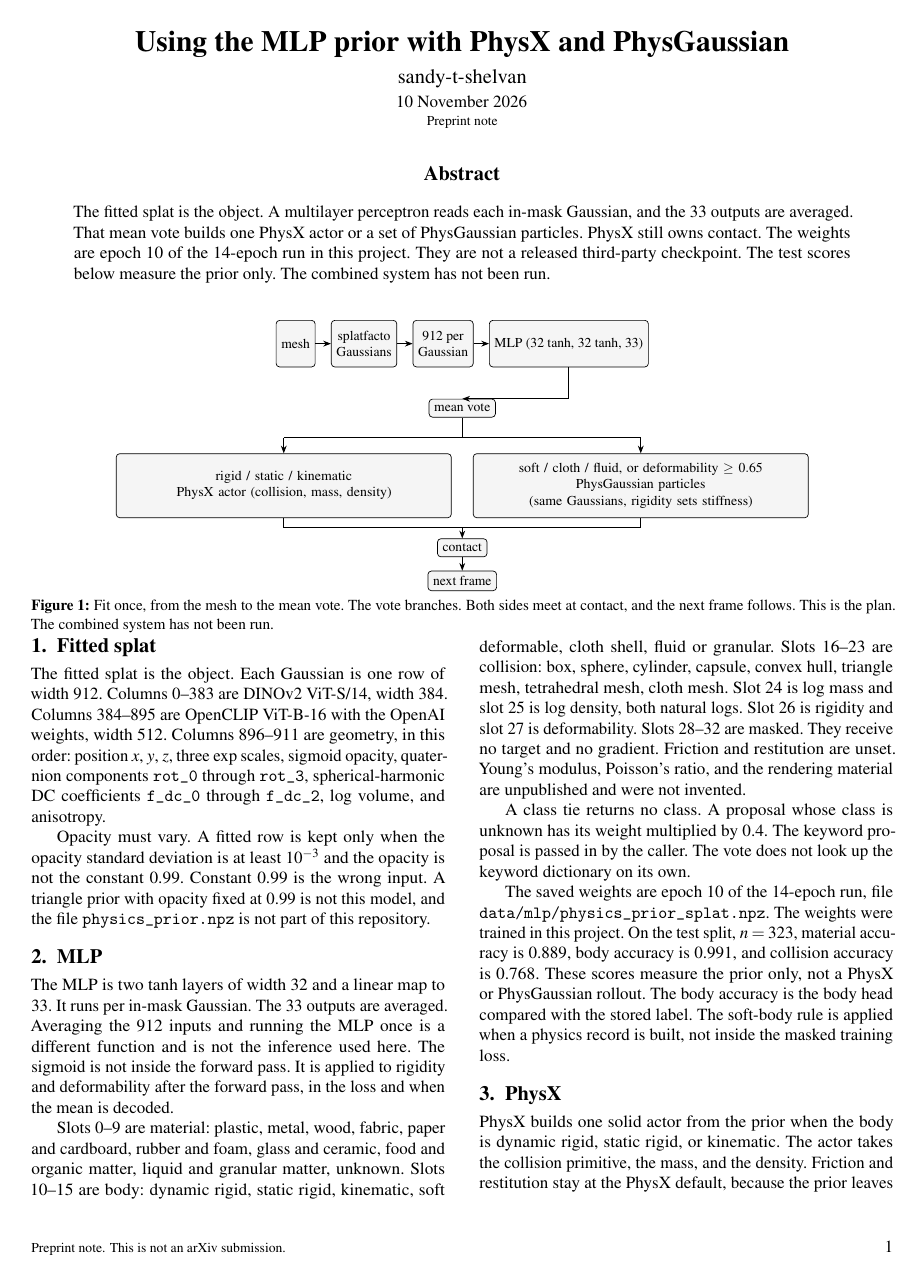
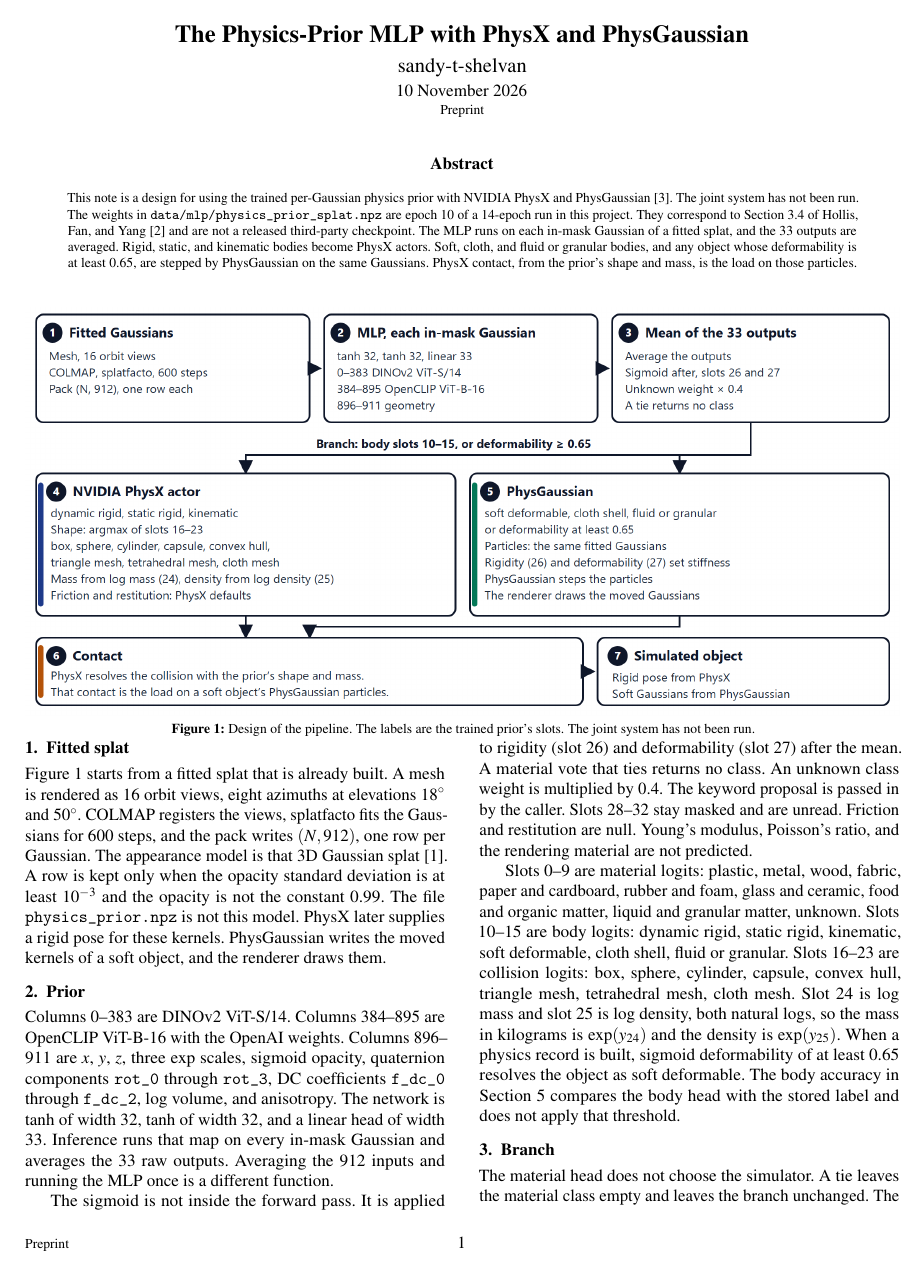
Before and after one commit to sandy-t-shelvan/physics-prior-mlp, a LaTeX document (paper/mlp_physx_physgaussian.tex): page 1 of 2. Compiled offline with pdfLaTeX.

Commit message:
Revise the two-page note on the MLP, PhysX, and PhysGaussian.
The note is a design for using the trained prior with both simulators. The joint system has not been run.

Co-authored-by: Cursor <cursoragent@cursor.com>

```diff
--- a/paper/mlp_physx_physgaussian.tex
+++ b/paper/mlp_physx_physgaussian.tex
@@ -20 +15,0 @@
-\fancyfoot[L]{\footnotesize Preprint note. This is not an arXiv submission.}
@@ -22,4 +19,3 @@
 \renewcommand{\headrulewidth}{0.4pt}
 \fancypagestyle{plain}{%
   \fancyhf{}%
-  \fancyfoot[L]{\footnotesize Preprint note. This is not an arXiv submission.}%
@@ -46,79 +49,33 @@
 \begin{lrbox}{\titlebox}
 \begin{minipage}{\textwidth}
 \begin{center}
-{\LARGE\bfseries Using the MLP prior with PhysX and PhysGaussian\par}
-\vspace{0.45em}
+{\Large\bfseries The Physics-Prior MLP with PhysX and PhysGaussian\par}
+\vspace{0.4em}
 {\large sandy-t-shelvan\par}
-\vspace{0.22em}
+\vspace{0.2em}
 {10 November 2026\par}
 \vspace{0.12em}
-{\footnotesize Preprint note\par}
+{\footnotesize Preprint\par}
 \end{center}
 \vspace{0.02em}
 \begin{center}
-{\large\bfseries Abstract}
+{\normalsize\bfseries Abstract}
 \end{center}
 \begin{quote}
-The fitted splat is the object.
-A multilayer perceptron reads each in-mask Gaussian, and the 33 outputs are averaged.
-That mean vote builds one PhysX actor or a set of PhysGaussian particles.
-PhysX still owns contact.
-The weights are epoch 10 of the 14-epoch run in this project.
-They are not a released third-party checkpoint.
-The test scores below measure the prior only.
-The combined system has not been run.
+\footnotesize
+This note is a design for using the trained per-Gaussian physics prior with NVIDIA PhysX and PhysGaussian~\cite{xie2024physgaussian}.
+The joint system has not been run.
+The weights in \texttt{data/mlp/physics\_prior\_splat.npz} are epoch 10 of a 14-epoch run in this project.
+They correspond to Section 3.4 of Hollis, Fan, and Yang~\cite{hollis2026sceneagent} and are not a released third-party checkpoint.
+The MLP runs on each in-mask Gaussian of a fitted splat, and the 33 outputs are averaged.
+Rigid, static, and kinematic bodies become PhysX actors.
+Soft, cloth, and fluid or granular bodies, and any object whose deformability is at least 0.65, are stepped by PhysGaussian on the same Gaussians.
+PhysX contact, from the prior's shape and mass, is the load on those particles.
 \end{quote}
-\vspace{0.08em}
+\vspace{0.05em}
 \begin{center}
-\begin{tikzpicture}[
-  font=\footnotesize,
-  top/.style={draw, rounded corners=2pt, align=center, inner sep=3pt, fill=gray!8, minimum height=9.6mm},
-  box/.style={draw, rounded corners=2pt, align=center, inner sep=3pt, fill=gray!8},
-  tip/.style={semithick,-{Stealth[length=1.6mm]}},
-  node distance=3.2mm
-]
-  \node[top] (mesh) {mesh};
-  \node[top, right=of mesh] (splat) {splatfacto\\Gaussians};
-  \node[top, right=of splat] (wide) {912 per\\Gaussian};
-  \node[top, right=of wide] (mlp) {MLP (32 tanh, 32 tanh, 33)};
-
-  \coordinate (spanmid) at ($(mesh.south west)!0.5!(mlp.south east)$);
-  \node[box, anchor=north] (vote) at ($(spanmid)+(0,-6.5mm)$) {mean vote};
-
-  \coordinate (hub) at ($(vote.south)+(0,-4.2mm)$);
-  \node[box, text width=6.7cm, minimum height=13.2mm, anchor=north east] (px) at ($(hub)+(-2.2mm,-3.2mm)$)
-    {rigid / static / kinematic\\PhysX actor (collision, mass, density)};
-  \node[box, text width=6.7cm, minimum height=13.2mm, anchor=north west] (pg) at ($(hub)+(2.2mm,-3.2mm)$)
-    {soft / cloth / fluid, or deformability $\geq 0.65$\\
-     PhysGaussian particles\\
-     (same Gaussians, rigidity sets stiffness)};
-
-  \coordinate (meet) at ($(px.south)!0.5!(pg.south)+(0,-4.2mm)$);
-  \node[box, anchor=north] (contact) at (meet) {contact};
-  \node[box, below=2.8mm of contact] (next) {next frame};
-
-  \draw[tip] (mesh) -- (splat);
-  \draw[tip] (splat) -- (wide);
-  \draw[tip] (wide) -- (mlp);
-  \draw[semithick] (mlp.south) -- (mlp.south |- vote.north);
-  \draw[tip] (mlp.south |- vote.north) -- (vote.north);
-  \draw[semithick] (vote.south) -- (hub);
-  \draw[semithick] (px.north |- hub) -- (pg.north |- hub);
-  \draw[tip] (px.north |- hub) -- (px.north);
-  \draw[tip] (pg.north |- hub) -- (pg.north);
-  \coordinate (bus) at ($(contact.north)+(0,2.2mm)$);
-  \draw[semithick] (px.south) -- (px.south |- bus);
-  \draw[semithick] (pg.south) -- (pg.south |- bus);
-  \draw[semithick] (px.south |- bus) -- (pg.south |- bus);
-  \draw[tip] (bus) -- (contact.north);
-  \draw[tip] (contact) -- (next);
-\end{tikzpicture}
-
-\captionof{figure}{Fit once, from the mesh to the mean vote.
-The vote branches.
-Both sides meet at contact, and the next frame follows.
-This is the plan.
-The combined system has not been run.}
+\includegraphics[width=\textwidth]{../docs/figures/mlp_physx_physgaussian.png}\\[0.15em]
+{\footnotesize\textbf{Figure 1:} Design of the pipeline. The labels are the trained prior's slots. The joint system has not been run.\par}
 \end{center}
 \end{minipage}
 \end{lrbox}
@@ -127,36 +84,40 @@ The combined system has not been run.}
 \thispagestyle{plain}
 
 \section{Fitted splat}
-The fitted splat is the object.
-Each Gaussian is one row of width 912.
-Columns 0--383 are DINOv2 ViT-S/14, width 384.
-Columns 384--895 are OpenCLIP ViT-B-16 with the \mbox{OpenAI} weights, width 512.
-Columns 896--911 are geometry, in this order: position \(x\), \(y\), \(z\), three exp scales, sigmoid opacity, quaternion components \texttt{rot\_0} through \texttt{rot\_3}, spherical-harmonic DC coefficients \texttt{f\_dc\_0} through \texttt{f\_dc\_2}, log volume, and anisotropy.
+Figure~1 starts from a fitted splat that is already built.
+A mesh is rendered as 16 orbit views, eight azimuths at elevations \(18^\circ\) and \(50^\circ\).
+COLMAP registers the views, splatfacto fits the Gaussians for 600 steps, and the pack writes \((N, 912)\), one row per Gaussian.
+The appearance model is that 3D Gaussian splat~\cite{kerbl2023gaussian}.
+A row is kept only when the opacity standard deviation is at least \(10^{-3}\) and the opacity is not the constant 0.99.
+The file \texttt{physics\_prior.npz} is not this model.
+PhysX later supplies a rigid pose for these kernels.
+PhysGaussian writes the moved kernels of a soft object, and the renderer draws them.
 
-Opacity must vary.
-A fitted row is kept only when the opacity standard deviation is at least \(10^{-3}\) and the opacity is not the constant 0.99.
-Constant 0.99 is the wrong input.
-A triangle prior with opacity fixed at 0.99 is not this model, and the file \texttt{physics\_prior.npz} is not part of this repository.
+\section{Prior}
+Columns 0--383 are DINOv2 ViT-S/14.
+Columns 384--895 are OpenCLIP ViT-B-16 with the OpenAI weights.
+Columns 896--911 are \(x\), \(y\), \(z\), three exp scales, sigmoid opacity, quaternion components \texttt{rot\_0} through \texttt{rot\_3}, DC coefficients \texttt{f\_dc\_0} through \texttt{f\_dc\_2}, log volume, and anisotropy.
+The network is \(\tanh\) of width 32, \(\tanh\) of width 32, and a linear head of width 33.
+Inference runs that map on every in-mask Gaussian and averages the 33 raw outputs.
+Averaging the 912 inputs and running the MLP once is a different function.
 
-\section{MLP}
-The MLP is two tanh layers of width 32 and a linear map to 33.
-It runs per in-mask Gaussian.
-The 33 outputs are averaged.
-Averaging the 912 inputs and running the MLP once is a different function and is not the inference used here.
 The sigmoid is not inside the forward pass.
-It is applied to rigidity and deformability after the forward pass, in the loss and when the mean is decoded.
+It is applied to rigidity (slot 26) and deformability (slot 27) after the mean.
+A material vote that ties returns no class.
+An unknown class weight is multiplied by 0.4.
+The keyword proposal is passed in by the caller.
+Slots 28--32 stay masked and are unread.
+Friction and restitution are null.
+Young's modulus, Poisson's ratio, and the rendering material are not predicted.
 
-Slots 0--9 are material: plastic, metal, wood, fabric, paper and cardboard, rubber and foam, glass and ceramic, food and organic matter, liquid and granular matter, unknown.
-Slots 10--15 are body: dynamic rigid, static rigid, kinematic, soft deformable, cloth shell, fluid or granular.
-Slots 16--23 are collision: box, sphere, cylinder, capsule, convex hull, triangle mesh, tetrahedral mesh, cloth mesh.
-Slot 24 is log mass and slot 25 is log density, both natural logs.
-Slot 26 is rigidity and slot 27 is deformability.
-Slots 28--32 are masked.
-They receive no target and no gradient.
-Friction and restitution are unset.
-Young's modulus, Poisson's ratio, and the rendering material are unpublished and were not invented.
+Slots 0--9 are material logits: plastic, metal, wood, fabric, paper and cardboard, rubber and foam, glass and ceramic, food and organic matter, liquid and granular matter, unknown.
+Slots 10--15 are body logits: dynamic rigid, static rigid, kinematic, soft deformable, cloth shell, fluid or granular.
+Slots 16--23 are collision logits: box, sphere, cylinder, capsule, convex hull, triangle mesh, tetrahedral mesh, cloth mesh.
+Slot 24 is log mass and slot 25 is log density, both natural logs, so the mass in kilograms is \(\exp(y_{24})\) and the density is \(\exp(y_{25})\).
+When a physics record is built, sigmoid deformability of at least 0.65 resolves the object as soft deformable.
+The body accuracy in Section~\ref{sec:scores} compares the body head with the stored label and does not apply that threshold.
 
-A class tie returns no class.
-A proposal whose class is unknown has its weight multiplied by 0.4.
-The keyword proposal is passed in by the caller.
-The vote does not look up the keyword dictionary on its own.
+\section{Branch}
+The material head does not choose the simulator.
+A tie leaves the material class empty and leaves the branch unchanged.
+The branch reads the body argmax of slots 10--15, unless sigmoid deformability is at least 0.65.
@@ -163,7 +127 @@ The vote does not look up the keyword dictionary on its own.
 
-The saved weights are epoch 10 of the 14-epoch run, file \texttt{data/mlp/physics\_prior\_splat.npz}.
-The weights were trained in this project.
-On the test split, \(n = 323\), material accuracy is 0.889, body accuracy is 0.991, and collision accuracy is 0.768.
-These scores measure the prior only, not a PhysX or PhysGaussian rollout.
-The body accuracy is the body head compared with the stored label.
-The soft-body rule is applied when a physics record is built, not inside the masked training loss.
@@ -170,5 +137 @@ The soft-body rule is applied when a physics record is built, not inside the mas
 
-\section{PhysX}
-PhysX builds one solid actor from the prior when the body is dynamic rigid, static rigid, or kinematic.
-The actor takes the collision primitive, the mass, and the density.
-Friction and restitution stay at the PhysX default, because the prior leaves them unset.
@@ -175,2 +145 @@ Friction and restitution stay at the PhysX default, because the prior leaves the
 
-\section{PhysGaussian}
```
Also changed, not shown: paper/mlp_physx_physgaussian.pdf, paper/mlp_physx_physgaussian.tex (115 more changed lines).
